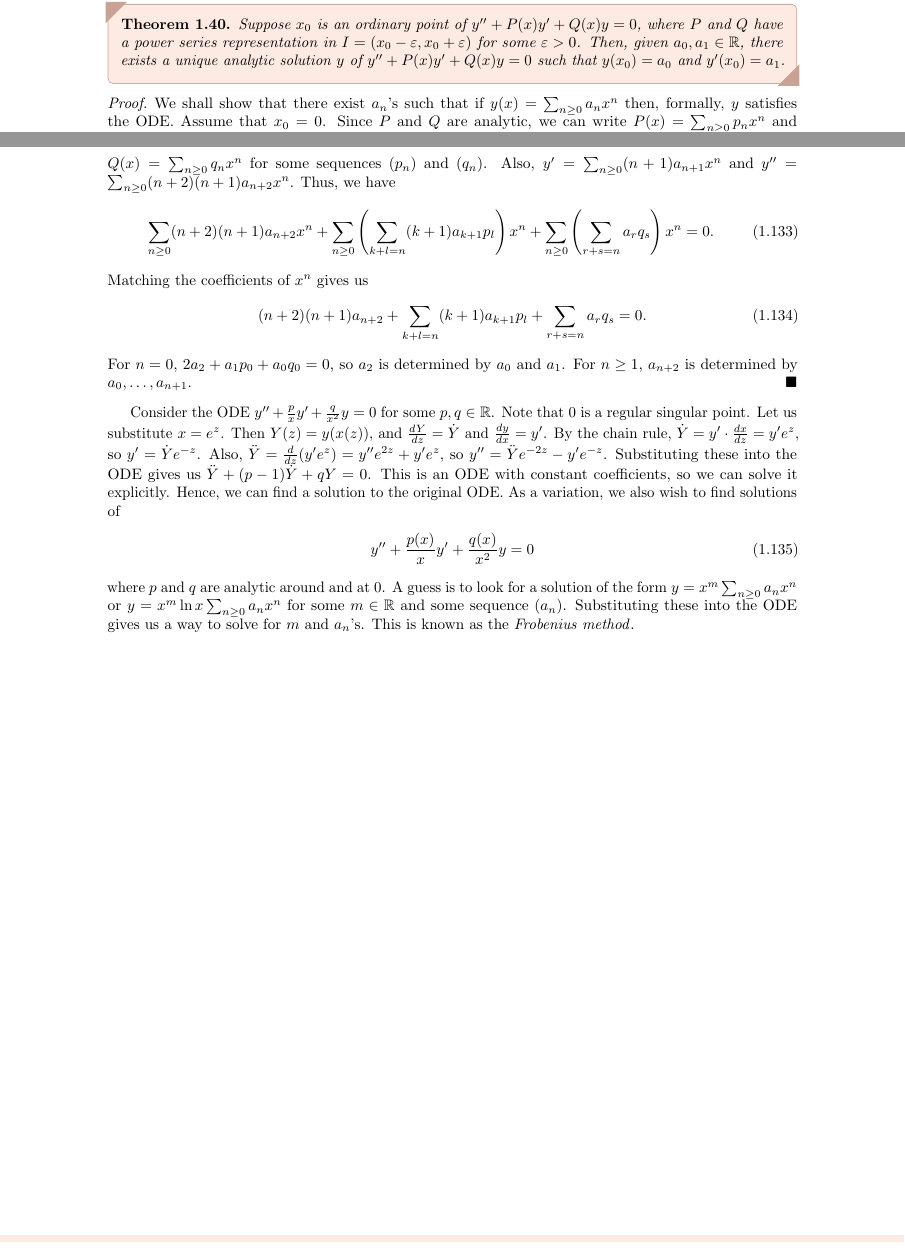
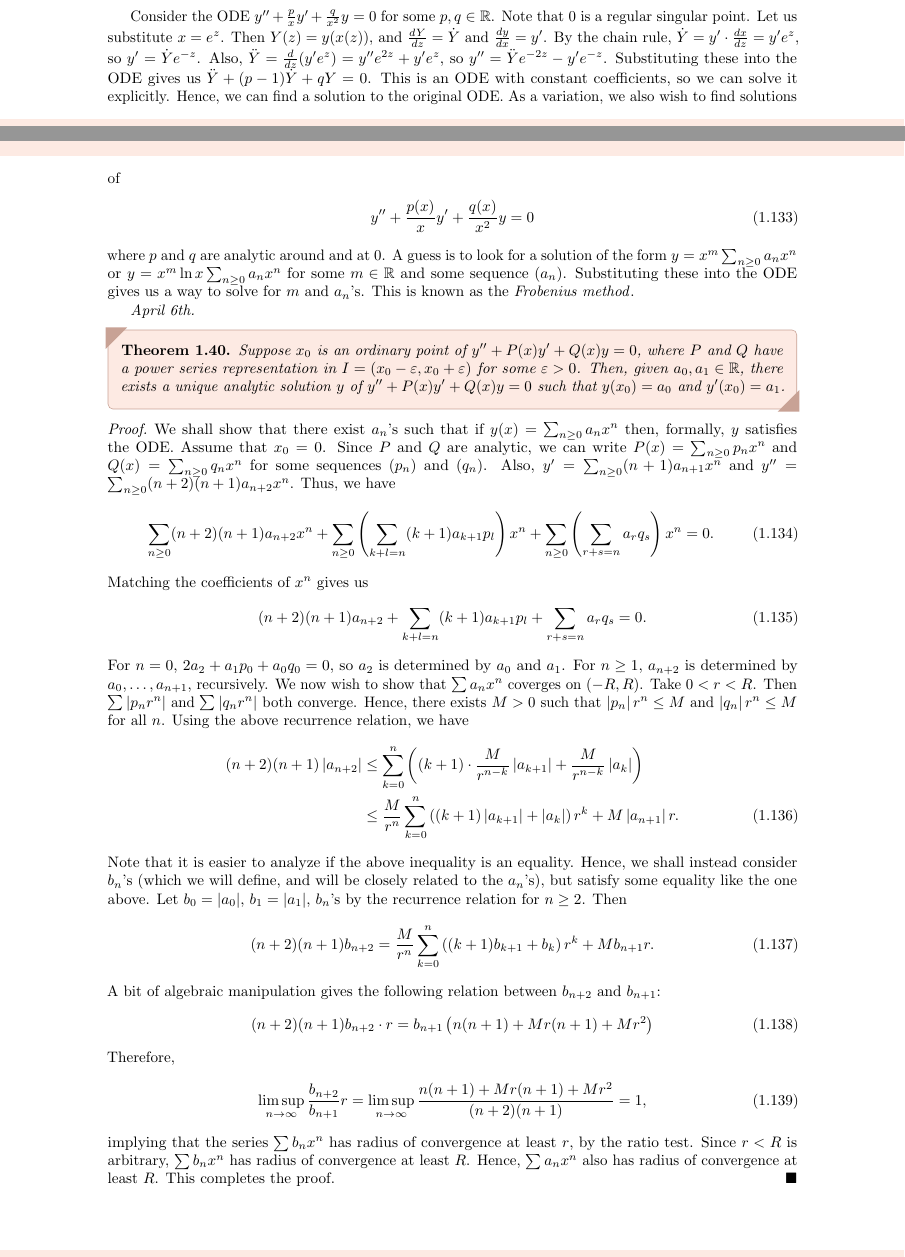
Before and after one commit to MaxMight01/ISI_Fourth_Semester, a LaTeX thesis (subjects/Ordinary_Differential_Equations/ode.tex, which reads subjects/Ordinary_Differential_Equations/chapters/ch01.tex): two parts of pages 27 and 28 of 29, joined at a grey line, cut so that both start at the same text. The pictures show the PDF file subjects/Ordinary_Differential_Equations/ode.pdf that the author committed with the source.

Commit message:
ODE, Apr 6th

```diff
--- a/subjects/Ordinary_Differential_Equations/chapters/ch01.tex
+++ b/subjects/Ordinary_Differential_Equations/chapters/ch01.tex
@@ -1093,6 +1093,14 @@ The question now is when one can expect $y'' + P(x) y' + Q(x) y = 0$ to have an
     We say that $x_{0} \in \R$ is an \eax{ordinary point} of $y'' + P(x) y' + Q(x) y = 0$ if $P$ and $Q$ are analytic in a neighbourhood of $x_{0}$. If $x_{0}$ is not an ordinary point, then we say that $x_{0}$ is a \eax{singular point}. Moreover, a singular point $x_{0}$ is a \eax{regular singular point} if $(x-x_{0})P$ and $(x-x_{0})^{2} Q$ are analytic in a neighbourhood of $x_{0}$, and an \eax{irregular singular point} otherwise.
 \end{definition}
 
+Consider the ODE $y'' + \frac{p}{x} y' + \frac{q}{x^{2}} y = 0$ for some $p,q \in \R$. Note that $0$ is a regular singular point. Let us substitute $x = e^{z}$. Then $Y(z) = y(x(z))$, and $\frac{dY}{dz} = \dot{Y}$ and $\frac{dy}{dx} = y'$. By the chain rule, $\dot{Y} = y' \cdot \frac{dx}{dz} = y' e^{z}$, so $y' = \dot{Y} e^{-z}$. Also, $\ddot{Y} = \frac{d}{dz} (y' e^{z}) = y'' e^{2z} + y' e^{z}$, so $y'' = \ddot{Y} e^{-2z} - y' e^{-z}$. Substituting these into the ODE gives us $\ddot{Y} + (p-1) \dot{Y} + q Y = 0$. This is an ODE with constant coefficients, so we can solve it explicitly. Hence, we can find a solution to the original ODE. As a variation, we also wish to find solutions of
+\begin{align}
+    y'' + \frac{p(x)}{x} y' + \frac{q(x)}{x^{2}} y = 0
+\end{align}
+where $p$ and $q$ are analytic around and at $0$. A guess is to look for a solution of the form $y = x^{m} \sum_{n \geq 0} a_{n} x^{n}$ or $y = x^{m} \ln x \sum_{n \geq 0} a_{n} x^{n}$ for some $m \in \R$ and some sequence $(a_{n})$. Substituting these into the ODE gives us a way to solve for $m$ and $a_{n}$'s. This is known as the \eax{Frobenius method}.
+
+\textit{April 6th.}
+
 \begin{theorem}
     Suppose $x_{0}$ is an ordinary point of $y'' + P(x) y' + Q(x) y = 0$, where $P$ and $Q$ have a power series representation in $I = (x_{0}-\varepsilon,x_{0}+\varepsilon)$ for some $\varepsilon > 0$. Then, given $a_{0},a_{1} \in \R$, there exists a unique analytic solution $y$ of $y'' + P(x) y' + Q(x) y = 0$ such that $y(x_{0}) = a_{0}$ and $y'(x_{0}) = a_{1}$.
 \end{theorem}
@@ -1106,11 +1114,21 @@ The question now is when one can expect $y'' + P(x) y' + Q(x) y = 0$ to have an
     \begin{align}
         (n+2)(n+1) a_{n+2} + \sum_{k+l=n} (k+1) a_{k+1} p_{l} + \sum_{r+s=n} a_{r} q_{s} = 0.
     \end{align}
-    For $n = 0$, $2a_{2} + a_{1} p_{0} + a_{0} q_{0} = 0$, so $a_{2}$ is determined by $a_{0}$ and $a_{1}$. For $n \geq 1$, $a_{n+2}$ is determined by $a_{0},\ldots,a_{n+1}$.
+    For $n = 0$, $2a_{2} + a_{1} p_{0} + a_{0} q_{0} = 0$, so $a_{2}$ is determined by $a_{0}$ and $a_{1}$. For $n \geq 1$, $a_{n+2}$ is determined by $a_{0},\ldots,a_{n+1}$, recursively. We now wish to show that $\sum a_{n} x^{n}$ coverges on $(-R,R)$. Take $0 < r < R$. Then $\sum \abs{p_{n} r^{n}}$ and $\sum \abs{q_{n} r^{n}}$ both converge. Hence, there exists $M > 0$ such that $\abs{p_{n}} r^{n} \leq M$ and $\abs{q_{n}} r^{n} \leq M$ for all $n$. Using the above recurrence relation, we have
+    \begin{align}
+        (n+2)(n+1)\abs{a_{n+2}} &\leq \sum_{k=0}^{n} \left( (k+1) \cdot \frac{M}{r^{n-k}} \abs{a_{k+1}} + \frac{M}{r^{n-k}} \abs{a_{k}} \right) \notag \\ &\leq \frac{M}{r^{n}} \sum_{k=0}^{n} \left( (k+1) \abs{a_{k+1}} + \abs{a_{k}} \right)r^{k} + M \abs{a_{n+1}} r.
+    \end{align}
+    Note that it is easier to analyze if the above inequality is an equality. Hence, we shall instead consider $b_{n}$'s (which we will define, and will be closely related to the $a_{n}$'s), but satisfy some equality like the one above. Let $b_{0} = \abs{a_{0}}$, $b_{1} = \abs{a_{1}}$, $b_{n}$'s by the recurrence relation for $n \geq 2$. Then
+    \begin{align}
+        (n+2)(n+1) b_{n+2} = \frac{M}{r^{n}} \sum_{k=0}^{n} \left( (k+1) b_{k+1} + b_{k} \right) r^{k} + M b_{n+1} r.
+    \end{align}
+    A bit of algebraic manipulation gives the following relation between $b_{n+2}$ and $b_{n+1}$:
+    \begin{align}
+        (n+2)(n+1) b_{n+2} \cdot r = b_{n+1} \left( n(n+1) + Mr(n+1) + Mr^{2} \right)
+    \end{align}
+    Therefore,
+    \begin{align}
+        \limsup_{n \to \infty} \frac{b_{n+2}}{b_{n+1}}r = \limsup_{n \to \infty} \frac{n(n+1) + Mr(n+1) + Mr^{2}}{(n+2)(n+1)} = 1,
+    \end{align}
+    implying that the series $\sum b_{n} x^{n}$ has radius of convergence at least $r$, by the ratio test. Since $r < R$ is arbitrary, $\sum b_{n} x^{n}$ has radius of convergence at least $R$. Hence, $\sum a_{n} x^{n}$ also has radius of convergence at least $R$. This completes the proof.
 \end{proof}
-
-Consider the ODE $y'' + \frac{p}{x} y' + \frac{q}{x^{2}} y = 0$ for some $p,q \in \R$. Note that $0$ is a regular singular point. Let us substitute $x = e^{z}$. Then $Y(z) = y(x(z))$, and $\frac{dY}{dz} = \dot{Y}$ and $\frac{dy}{dx} = y'$. By the chain rule, $\dot{Y} = y' \cdot \frac{dx}{dz} = y' e^{z}$, so $y' = \dot{Y} e^{-z}$. Also, $\ddot{Y} = \frac{d}{dz} (y' e^{z}) = y'' e^{2z} + y' e^{z}$, so $y'' = \ddot{Y} e^{-2z} - y' e^{-z}$. Substituting these into the ODE gives us $\ddot{Y} + (p-1) \dot{Y} + q Y = 0$. This is an ODE with constant coefficients, so we can solve it explicitly. Hence, we can find a solution to the original ODE. As a variation, we also wish to find solutions of
-\begin{align}
-    y'' + \frac{p(x)}{x} y' + \frac{q(x)}{x^{2}} y = 0
-\end{align}
-where $p$ and $q$ are analytic around and at $0$. A guess is to look for a solution of the form $y = x^{m} \sum_{n \geq 0} a_{n} x^{n}$ or $y = x^{m} \ln x \sum_{n \geq 0} a_{n} x^{n}$ for some $m \in \R$ and some sequence $(a_{n})$. Substituting these into the ODE gives us a way to solve for $m$ and $a_{n}$'s. This is known as the \eax{Frobenius method}.
```
Also changed, not shown: subjects/Ordinary_Differential_Equations/ode.pdf.
